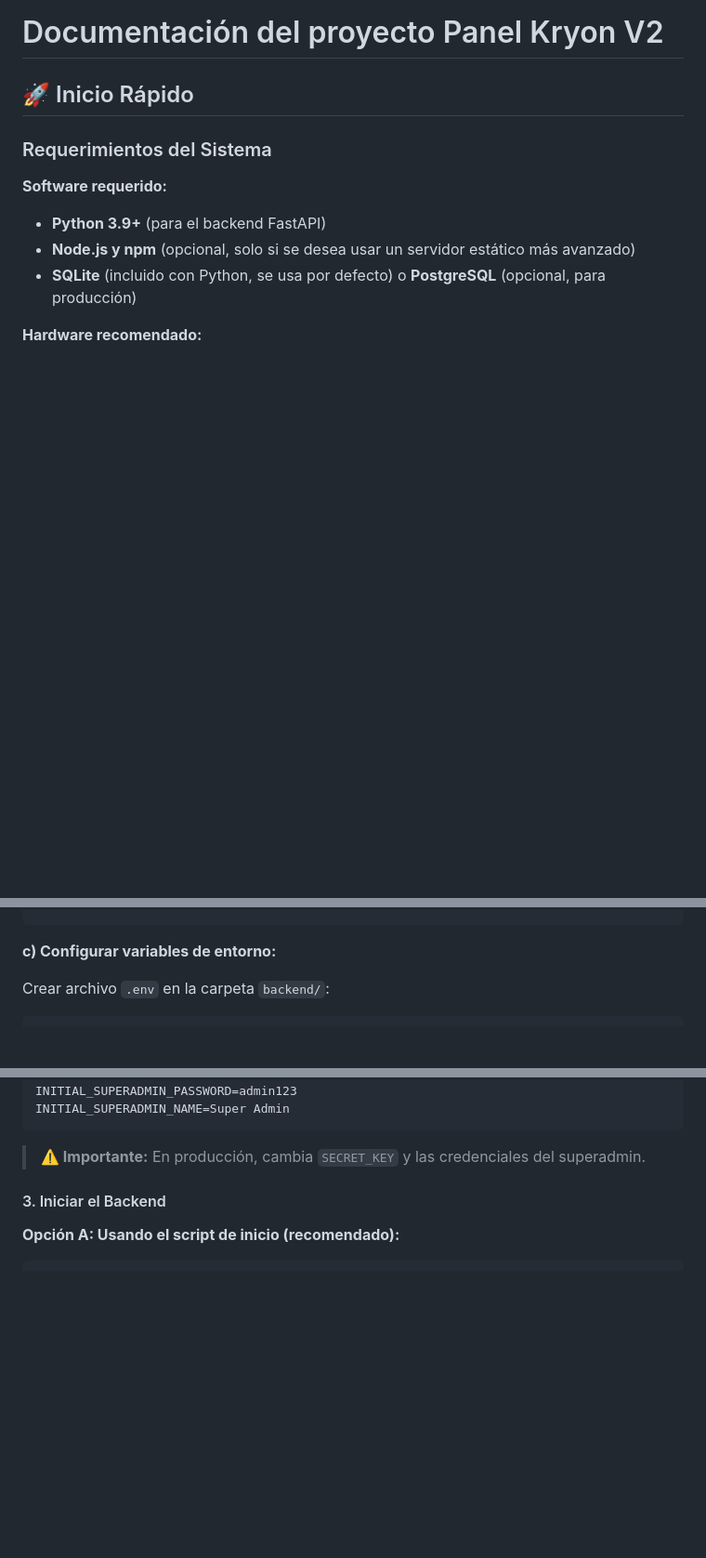
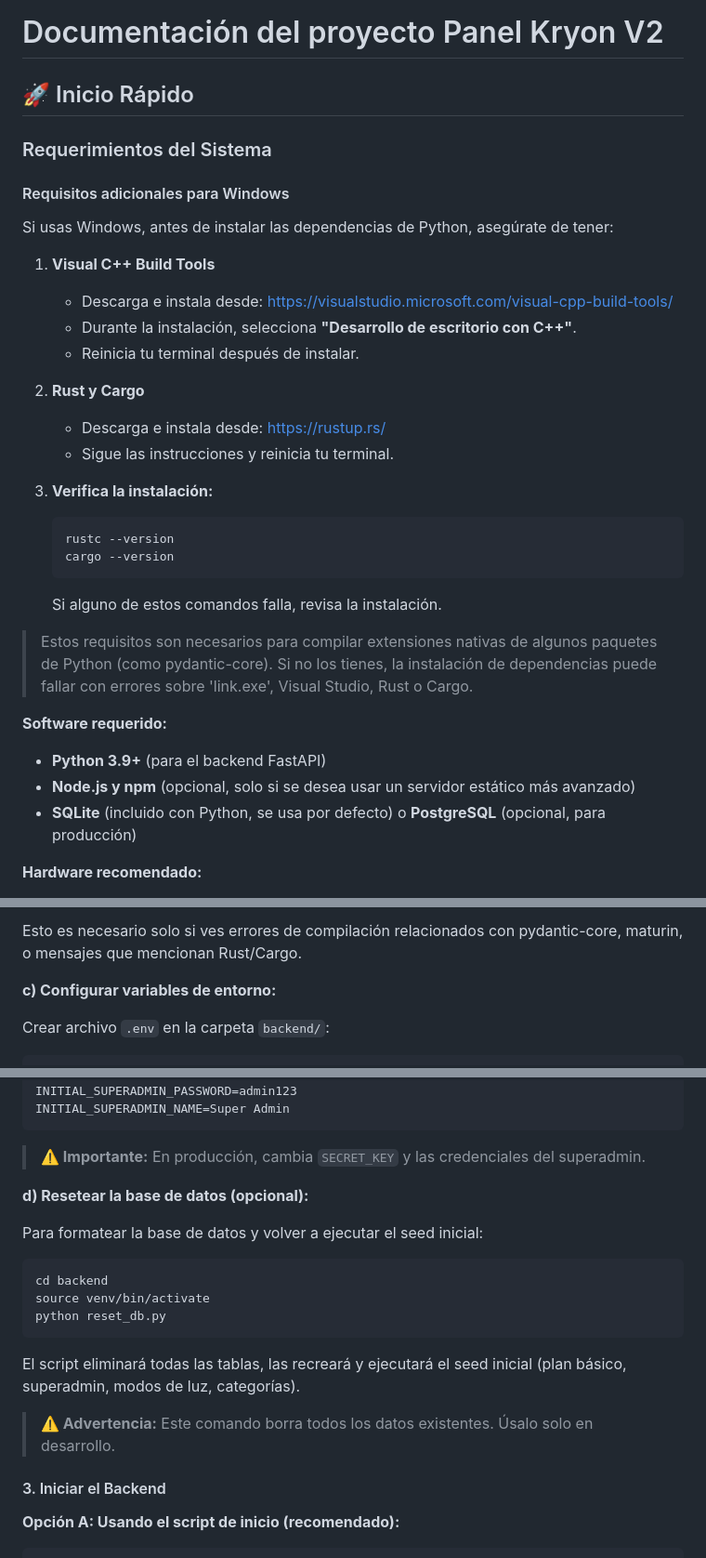
Before and after one commit to Kascencio/Panel-Kryon-V2, a Markdown page: README.md, 3 parts joined by grey strips. Shown at 93% size. Drawn GitHub-style; blank space fills up the shorter version.

````diff
--- a/README.md
+++ b/README.md
@@ -2,7 +2,29 @@
 
 ## 🚀 Inicio Rápido
 
+
 ### Requerimientos del Sistema
+#### Requisitos adicionales para Windows
+
+Si usas Windows, antes de instalar las dependencias de Python, asegúrate de tener:
+
+1. **Visual C++ Build Tools**
+   - Descarga e instala desde: https://visualstudio.microsoft.com/visual-cpp-build-tools/
+   - Durante la instalación, selecciona **"Desarrollo de escritorio con C++"**.
+   - Reinicia tu terminal después de instalar.
+
+2. **Rust y Cargo**
+   - Descarga e instala desde: https://rustup.rs/
+   - Sigue las instrucciones y reinicia tu terminal.
+
+3. **Verifica la instalación:**
+   ```powershell
+   rustc --version
+   cargo --version
+   ```
+   Si alguno de estos comandos falla, revisa la instalación.
+
+> Estos requisitos son necesarios para compilar extensiones nativas de algunos paquetes de Python (como pydantic-core). Si no los tienes, la instalación de dependencias puede fallar con errores sobre 'link.exe', Visual Studio, Rust o Cargo.
 
 **Software requerido:**
 - **Python 3.9+** (para el backend FastAPI)
@@ -41,3 +130,4 @@ pip install -r requirements.txt
+Esto es necesario solo si ves errores de compilación relacionados con pydantic-core, maturin, o mensajes que mencionan Rust/Cargo.
 
 **c) Configurar variables de entorno:**
 
@@ -65,6 +155,20 @@ INITIAL_SUPERADMIN_NAME=Super Admin
 ```
 
 > **⚠️ Importante:** En producción, cambia `SECRET_KEY` y las credenciales del superadmin.
+
+**d) Resetear la base de datos (opcional):**
+
+Para formatear la base de datos y volver a ejecutar el seed inicial:
+
+```bash
+cd backend
+source venv/bin/activate
+python reset_db.py
+```
+
+El script eliminará todas las tablas, las recreará y ejecutará el seed inicial (plan básico, superadmin, modos de luz, categorías).
+
+> **⚠️ Advertencia:** Este comando borra todos los datos existentes. Úsalo solo en desarrollo.
 
 #### 3. Iniciar el Backend
 
````
Also changed, not shown: other parts of README.md (+69 -2 lines).
